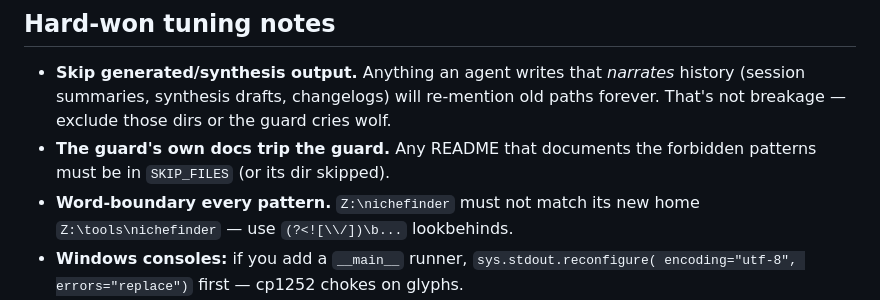
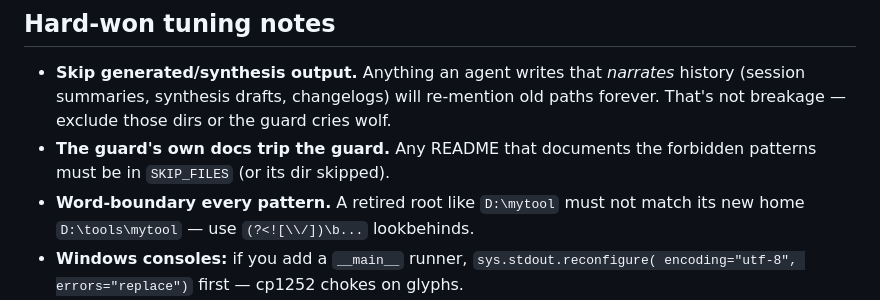
Before and after one commit to today-tomorrow-yesterday/agent-harness-2.0, a Markdown page: docs/path-integrity-guard.md, the part around the change. GitHub-like rendering.

Commit message:
docs(path-guard): genericize the word-boundary example (was a machine-specific path that tripped the author's own guard)
Co-Authored-By: Claude Fable 5 <noreply@anthropic.com>

```diff
--- a/docs/path-integrity-guard.md
+++ b/docs/path-integrity-guard.md
@@ -75,8 +75,8 @@ def test_no_stale_paths():
   paths forever. That's not breakage — exclude those dirs or the guard cries wolf.
 - **The guard's own docs trip the guard.** Any README that documents the
   forbidden patterns must be in `SKIP_FILES` (or its dir skipped).
-- **Word-boundary every pattern.** `Z:\nichefinder` must not match its new home
-  `Z:\tools\nichefinder` — use `(?<![\\/])\b...` lookbehinds.
+- **Word-boundary every pattern.** A retired root like `D:\mytool` must not match
+  its new home `D:\tools\mytool` — use `(?<![\\/])\b...` lookbehinds.
 - **Windows consoles:** if you add a `__main__` runner, `sys.stdout.reconfigure(
   encoding="utf-8", errors="replace")` first — cp1252 chokes on glyphs.
 - Wire it into `bin/self_test.py`'s suite (it lives in `bin/tests/`, so it's
```
